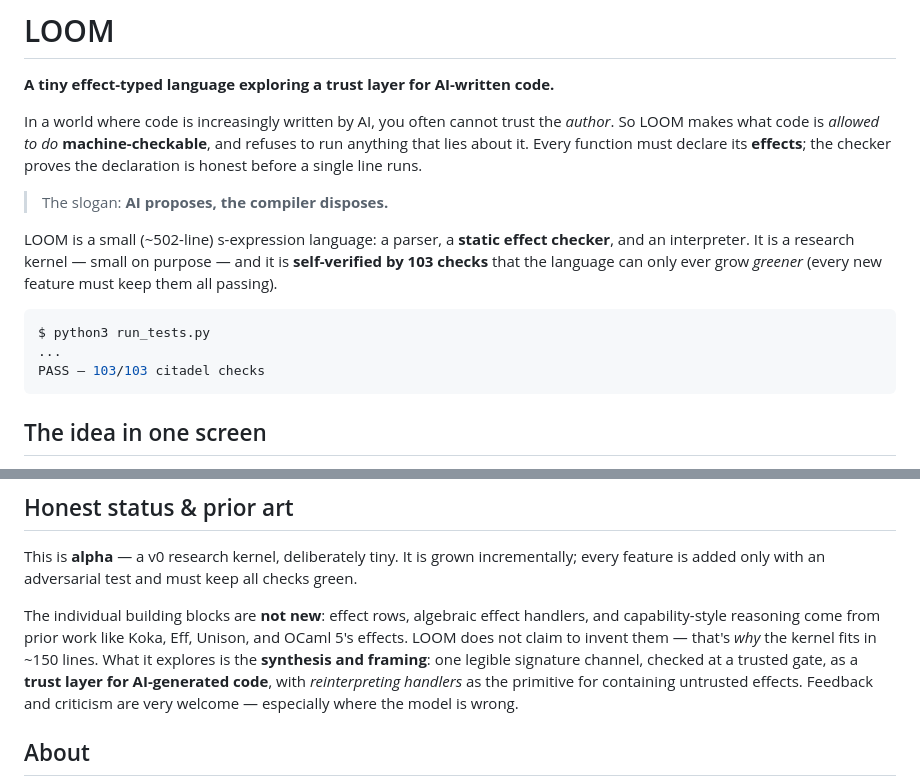
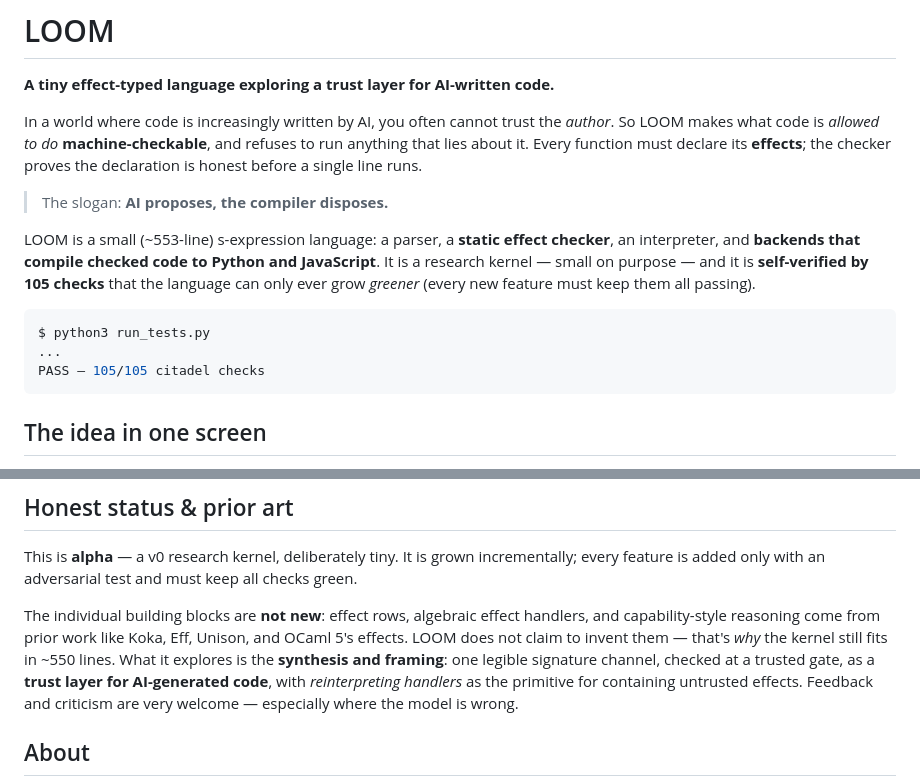
Before and after one commit to umbraaeternaa/loom, a Markdown page: README.md, 2 parts joined by grey strips. Rendered like a GitHub page.

Commit message:
readme: 105 checks, honest line count, name the Python+JS backends

````diff
--- a/README.md
+++ b/README.md
@@ -9,15 +9,15 @@ declaration is honest before a single line runs.
 
 > The slogan: **AI proposes, the compiler disposes.**
 
-LOOM is a small (~502-line) s-expression language: a parser, a **static effect checker**, and an
-interpreter. It is a research kernel — small on purpose — and it is **self-verified by 103
-checks** that the language can only ever grow *greener* (every new feature must keep them all
-passing).
+LOOM is a small (~553-line) s-expression language: a parser, a **static effect checker**, an
+interpreter, and **backends that compile checked code to Python and JavaScript**. It is a research
+kernel — small on purpose — and it is **self-verified by 105 checks** that the language can only ever
+grow *greener* (every new feature must keep them all passing).
 
 ```console
 $ python3 run_tests.py
 ...
-PASS — 103/103 citadel checks
+PASS — 105/105 citadel checks
 ```
 
 ## The idea in one screen
@@ -137,7 +137,7 @@ feature is added only with an adversarial test and must keep all checks green.
 
 The individual building blocks are **not new**: effect rows, algebraic effect handlers, and
 capability-style reasoning come from prior work like Koka, Eff, Unison, and OCaml 5's effects.
-LOOM does not claim to invent them — that's *why* the kernel fits in ~150 lines. What it
+LOOM does not claim to invent them — that's *why* the kernel still fits in ~550 lines. What it
 explores is the **synthesis and framing**: one legible signature channel, checked at a trusted
 gate, as a **trust layer for AI-generated code**, with *reinterpreting handlers* as the
 primitive for containing untrusted effects. Feedback and criticism are very welcome —
````
